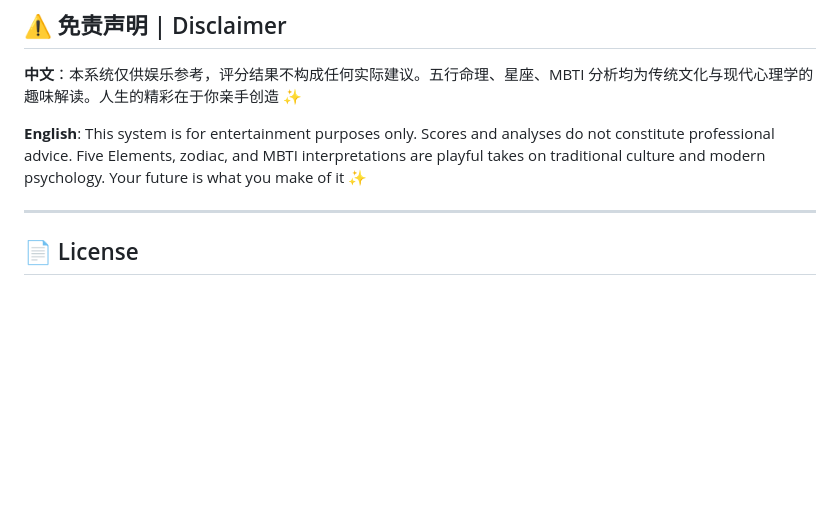
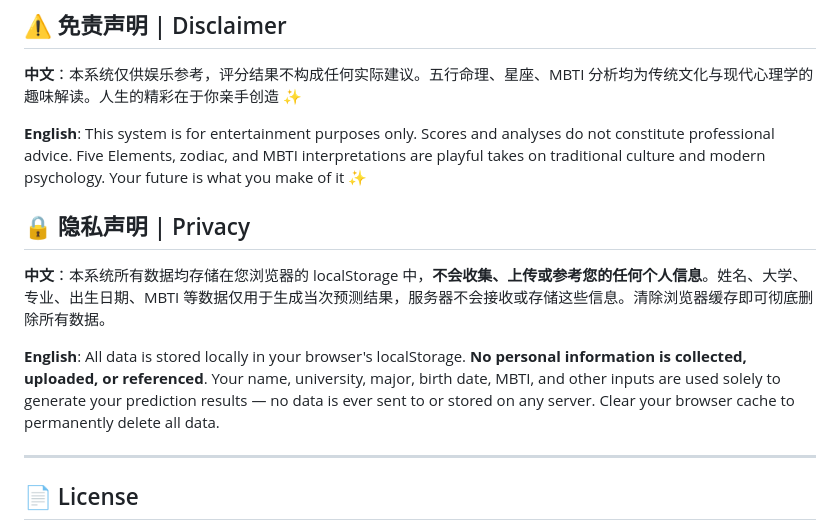
Before and after one commit to WuJinjun-cmd/Future-prediction-system, a Markdown page: README.md, the part around the change. GitHub-like rendering; blank space fills up the shorter version.

Commit message:
docs: 添加隐私声明 — 不会收集或上传个人信息

```diff
--- a/README.md
+++ b/README.md
@@ -158,6 +158,12 @@ Future-prediction-system/
 
 **English**: This system is for entertainment purposes only. Scores and analyses do not constitute professional advice. Five Elements, zodiac, and MBTI interpretations are playful takes on traditional culture and modern psychology. Your future is what you make of it ✨
 
+## 🔒 隐私声明 | Privacy
+
+**中文**：本系统所有数据均存储在您浏览器的 localStorage 中，**不会收集、上传或参考您的任何个人信息**。姓名、大学、专业、出生日期、MBTI 等数据仅用于生成当次预测结果，服务器不会接收或存储这些信息。清除浏览器缓存即可彻底删除所有数据。
+
+**English**: All data is stored locally in your browser's localStorage. **No personal information is collected, uploaded, or referenced**. Your name, university, major, birth date, MBTI, and other inputs are used solely to generate your prediction results — no data is ever sent to or stored on any server. Clear your browser cache to permanently delete all data.
+
 ---
 
 ## 📄 License
```
